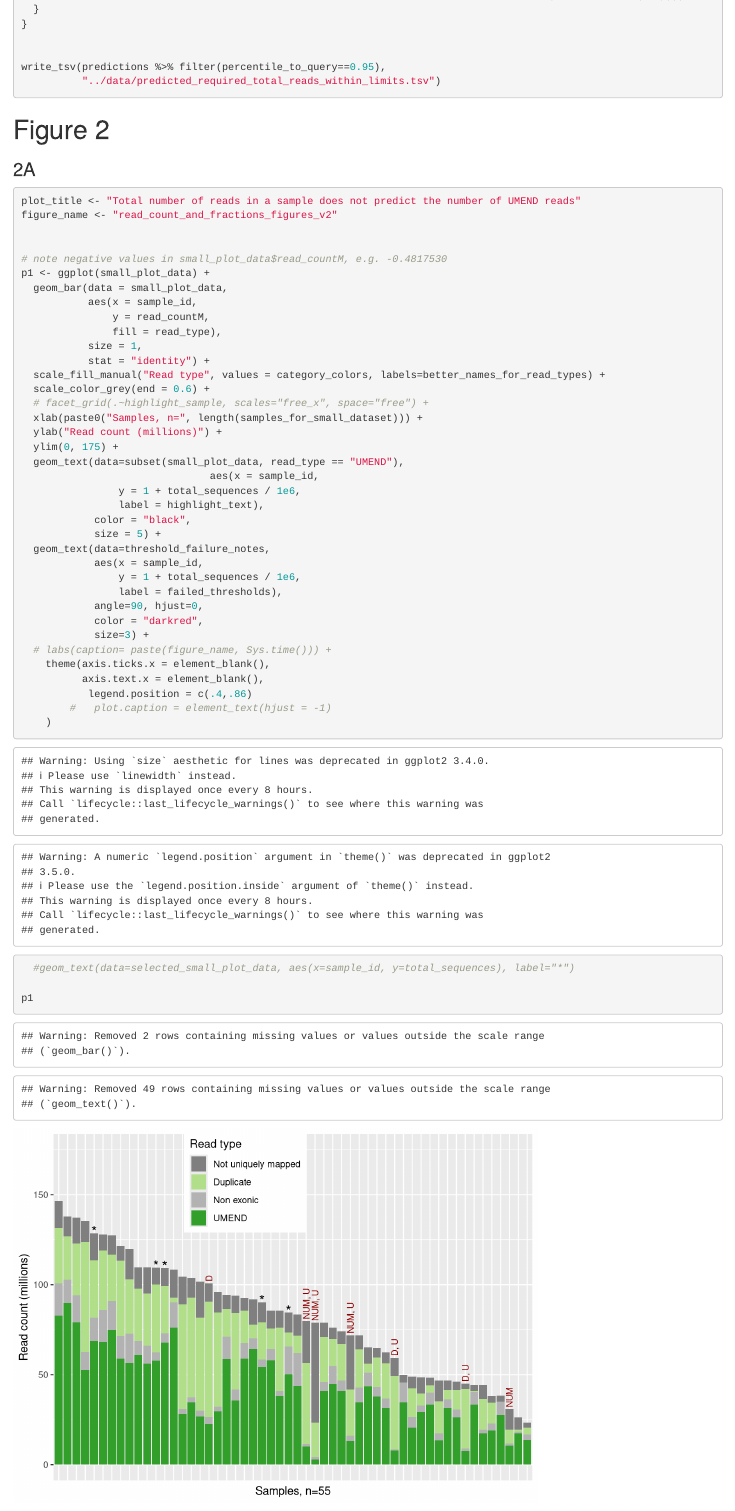
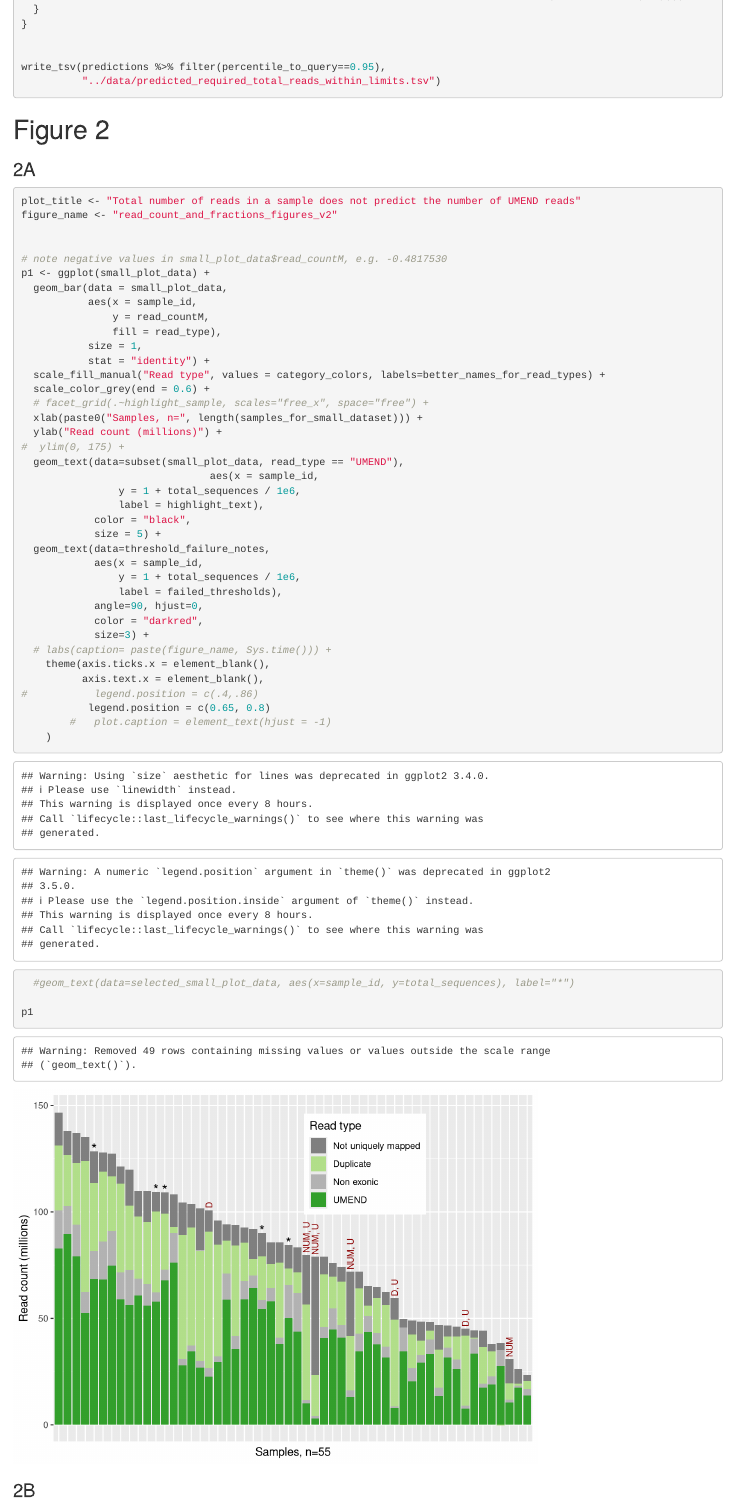
Before and after one commit to UCSC-Treehouse/mend_qc_manuscript, an R Markdown document (notebooks/12_Read_types_survey_of_RNA-Seq_samples.Rmd): the page in a window 1100 px wide, from 6320 px down. Rendered offline with R 4.5, knitr and Pandoc, with nearby package versions.

Commit message:
fix label pos on fig 2; regen data

```diff
--- a/notebooks/12_Read_types_survey_of_RNA-Seq_samples.Rmd
+++ b/notebooks/12_Read_types_survey_of_RNA-Seq_samples.Rmd
@@ -333,7 +333,7 @@ p1 <- ggplot(small_plot_data) +
   # facet_grid(.~highlight_sample, scales="free_x", space="free") +
   xlab(paste0("Samples, n=", length(samples_for_small_dataset))) +
   ylab("Read count (millions)") +
-  ylim(0, 175) +
+#  ylim(0, 175) +
   geom_text(data=subset(small_plot_data, read_type == "UMEND"),
                                aes(x = sample_id,
                 y = 1 + total_sequences / 1e6,
@@ -350,7 +350,8 @@ p1 <- ggplot(small_plot_data) +
   # labs(caption= paste(figure_name, Sys.time())) +
     theme(axis.ticks.x = element_blank(),
           axis.text.x = element_blank(),
-           legend.position = c(.4,.86)
+#           legend.position = c(.4,.86)
+           legend.position = c(0.65, 0.8)
         #   plot.caption = element_text(hjust = -1)
     )
   #geom_text(data=selected_small_plot_data, aes(x=sample_id, y=total_sequences), label="*")
```
Also changed, not shown: figures_and_tables/correlated_samples_figures_2019-04-04_UTC.png (deleted), figures_and_tables/correlated_samples_figures_2019-04-05_UTC.png (added), figures_and_tables/expression_figures_2019-04-04_23-32-36_UTC.png (deleted), figures_and_tables/expression_figures_2019-04-05_18-18-58_UTC.png (added), figures_and_tables/outlier_figures_2019-04-04_23-32-57_UTC.png (deleted), figures_and_tables/outlier_figures_2019-04-05_18-19-14_UTC.png (added), figures_and_tables/predicted_required_total_reads_2019-04-04_23-32-51.png (deleted), figures_and_tables/predicted_required_total_reads_2019-04-05_18-19-09.png (added), figures_and_tables/read_count_and_fractions_figures_v2_2019-04-04_23-32-49.png (deleted), figures_and_tables/read_count_and_fractions_figures_v2_2019-04-05_18-19-07.png (added), figures_and_tables/two_sample_expression_figure_2019-04-04_23-32-41_UTC.png (deleted), figures_and_tables/two_sample_expression_figure_2019-04-05_18-19-02_UTC.png (added), markdown_output/01_select_subsamples_by_UMEND_depth-2019-04-05.html (added), markdown_output/02_summarize_expression-2019-04-05.html (added), 3 more files, 4 other files.
